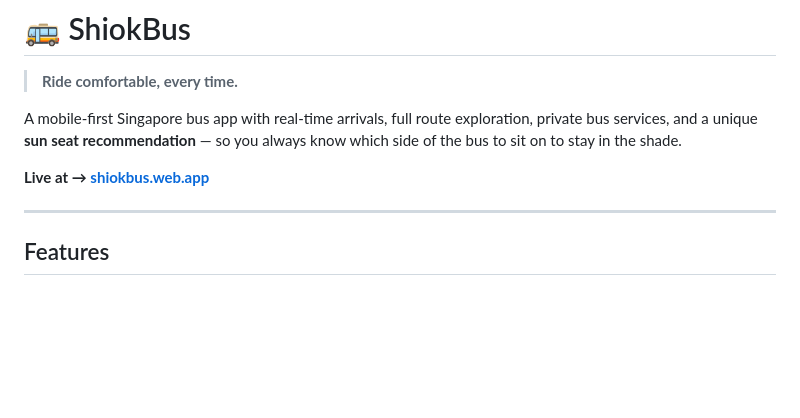
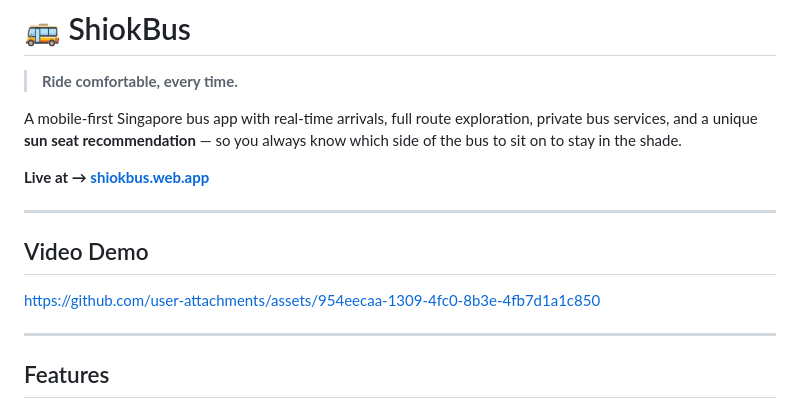
Before and after one commit to electrum21/shiokbus, a Markdown page: README.md, the part around the change. GitHub-like rendering; blank space fills up the shorter version.

Commit message:
Add Video Demo section to README
Added a section for a video demo in the README.

```diff
--- a/README.md
+++ b/README.md
@@ -5,6 +5,16 @@
 A mobile-first Singapore bus app with real-time arrivals, full route exploration, private bus services, and a unique **sun seat recommendation** — so you always know which side of the bus to sit on to stay in the shade.
 
 **Live at → [shiokbus.web.app](https://shiokbus.web.app)**
+
+---
+
+## Video Demo
+
+
+
+https://github.com/user-attachments/assets/954eecaa-1309-4fc0-8b3e-4fb7d1a1c850
+
+
 
 ---
 
```
